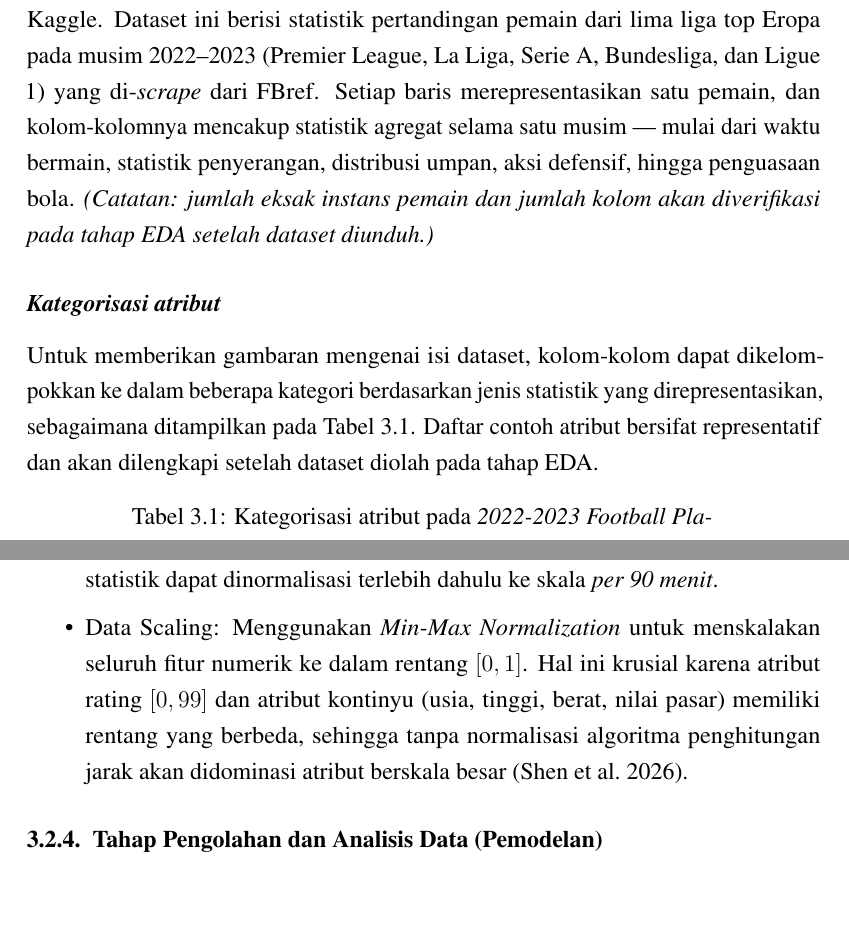
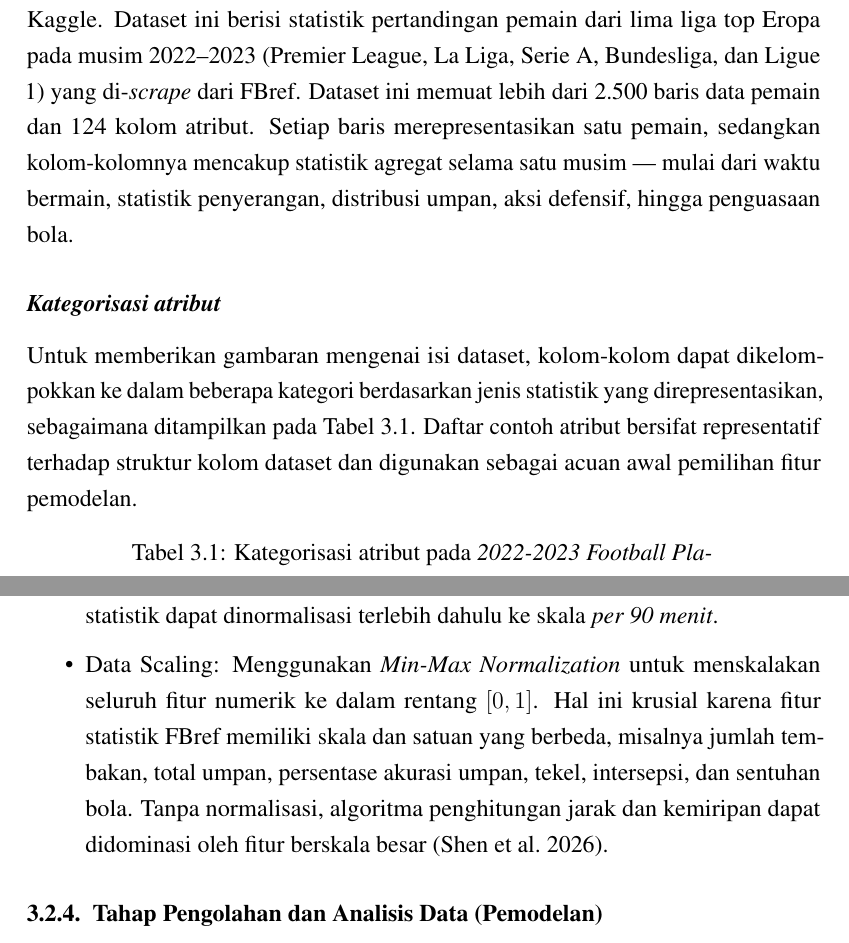
Before and after one commit to AdamCS-code/tgs_akhir, a LaTeX document (main.tex, which reads bab3.tex): two parts of pages 22 and 24 of 30, joined at a grey line, cut so that both start at the same text, the shorter picture padded with empty space. Compiled offline with pdfLaTeX.

Commit message:
fix batch 4

```diff
--- a/bab3.tex
+++ b/bab3.tex
@@ -30,11 +30,11 @@ Pada tahap ini, dataset performa pemain sepak bola akan dikumpulkan, dipahami ka
 
 \subsubsection{Sumber dan ukuran dataset}
 
-Sumber utama yang digunakan adalah \emph{2022-2023 Football Player Stats Dataset} dari Kaggle. Dataset ini berisi statistik pertandingan pemain dari lima liga top Eropa pada musim 2022--2023 (Premier League, La Liga, Serie A, Bundesliga, dan Ligue 1) yang di-\emph{scrape} dari FBref. Setiap baris merepresentasikan satu pemain, dan kolom-kolomnya mencakup statistik agregat selama satu musim --- mulai dari waktu bermain, statistik penyerangan, distribusi umpan, aksi defensif, hingga penguasaan bola. \emph{(Catatan: jumlah eksak instans pemain dan jumlah kolom akan diverifikasi pada tahap EDA setelah dataset diunduh.)}
+Sumber utama yang digunakan adalah \emph{2022-2023 Football Player Stats Dataset} dari Kaggle. Dataset ini berisi statistik pertandingan pemain dari lima liga top Eropa pada musim 2022--2023 (Premier League, La Liga, Serie A, Bundesliga, dan Ligue 1) yang di-\emph{scrape} dari FBref. Dataset ini memuat lebih dari 2.500 baris data pemain dan 124 kolom atribut. Setiap baris merepresentasikan satu pemain, sedangkan kolom-kolomnya mencakup statistik agregat selama satu musim --- mulai dari waktu bermain, statistik penyerangan, distribusi umpan, aksi defensif, hingga penguasaan bola.
 
 \subsubsection{Kategorisasi atribut}
 
-Untuk memberikan gambaran mengenai isi dataset, kolom-kolom dapat dikelompokkan ke dalam beberapa kategori berdasarkan jenis statistik yang direpresentasikan, sebagaimana ditampilkan pada Tabel~\ref{tab:fbref-attr-categories}. Daftar contoh atribut bersifat representatif dan akan dilengkapi setelah dataset diolah pada tahap EDA.
+Untuk memberikan gambaran mengenai isi dataset, kolom-kolom dapat dikelompokkan ke dalam beberapa kategori berdasarkan jenis statistik yang direpresentasikan, sebagaimana ditampilkan pada Tabel~\ref{tab:fbref-attr-categories}. Daftar contoh atribut bersifat representatif terhadap struktur kolom dataset dan digunakan sebagai acuan awal pemilihan fitur pemodelan.
 
 \begin{longtable}{@{}p{2.6cm} p{4.2cm} p{5.7cm}@{}}
   \caption{Kategorisasi atribut pada \emph{2022-2023 Football Player Stats Dataset}.}
@@ -77,7 +77,7 @@ Setelah dataset diperoleh, data melalui serangkaian tahap pra-pemrosesan berikut
   \item Exploratory Data Analysis (EDA): Melakukan analisis eksploratif awal untuk memahami distribusi statistik setiap variabel, mengidentifikasi distribusi posisi pemain dan distribusi liga, serta mendeteksi anomali (\emph{outliers}) secara visual. Statistik deskriptif aktual (mean, standar deviasi, persentase \emph{missing values} per kolom, dan jumlah eksak instans pemain) akan dilaporkan pada tahap ini.
   \item Data Cleaning: Membersihkan \emph{missing values}, menghilangkan data pemain berposisi kiper (mengingat fokus evaluasi hanya pada \emph{outfield players}), serta menyaring pemain dengan menit bermain di bawah ambang tertentu agar statistik per pemain cukup stabil. \emph{Missing values} sporadis pada atribut lain ditangani via \emph{imputation}.
   \item Feature Engineering: Memilih variabel metrik shooting, passing, defensive, dan possession yang relevan untuk merepresentasikan kontribusi taktis pemain. Untuk mengompensasi perbedaan menit bermain antar pemain, sebagian statistik dapat dinormalisasi terlebih dahulu ke skala \emph{per 90 menit}.
-  \item Data Scaling: Menggunakan \emph{Min-Max Normalization} untuk menskalakan seluruh fitur numerik ke dalam rentang $[0, 1]$. Hal ini krusial karena atribut rating $[0, 99]$ dan atribut kontinyu (usia, tinggi, berat, nilai pasar) memiliki rentang yang berbeda, sehingga tanpa normalisasi algoritma penghitungan jarak akan didominasi atribut berskala besar \parencite{shen2026}.
+  \item Data Scaling: Menggunakan \emph{Min-Max Normalization} untuk menskalakan seluruh fitur numerik ke dalam rentang $[0, 1]$. Hal ini krusial karena fitur statistik FBref memiliki skala dan satuan yang berbeda, misalnya jumlah tembakan, total umpan, persentase akurasi umpan, tekel, intersepsi, dan sentuhan bola. Tanpa normalisasi, algoritma penghitungan jarak dan kemiripan dapat didominasi oleh fitur berskala besar \parencite{shen2026}.
 \end{itemize}
 
 \subsection{Tahap Pengolahan dan Analisis Data (Pemodelan)}
```
Also changed, not shown: bab4.tex (+2 -5 lines).
